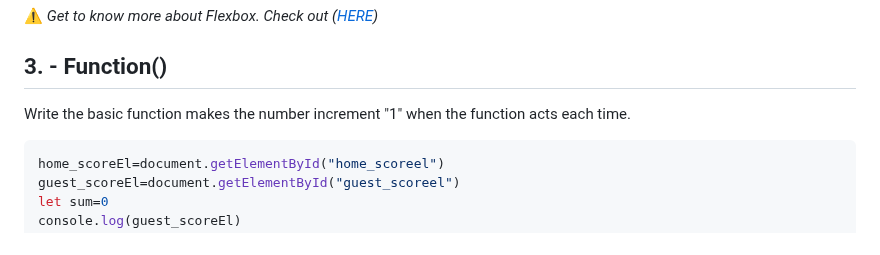
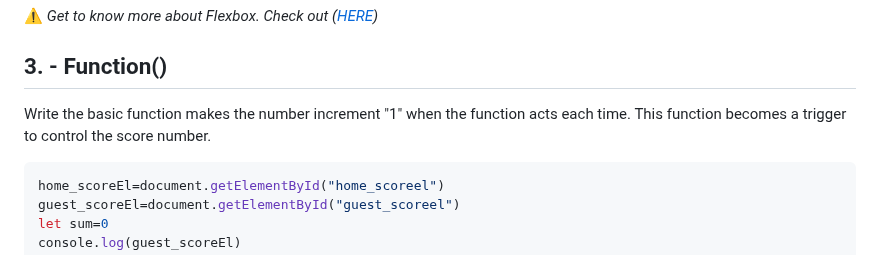
Before and after one commit to shiuandai/Basketball-Scoreboard, a Markdown page: README.md, the part around the change. Drawn GitHub-style.

````diff
--- a/README.md
+++ b/README.md
@@ -85,7 +85,7 @@ Define what condition to use the flex-box, it influences on how the content disp
 
 ## 3. - Function()
 
-Write the basic function makes the number increment "1" when the function acts each time.
+Write the basic function makes the number increment "1" when the function acts each time. This function becomes a trigger to control the score number.
 
 ```js
 home_scoreEl=document.getElementById("home_scoreel")
````
